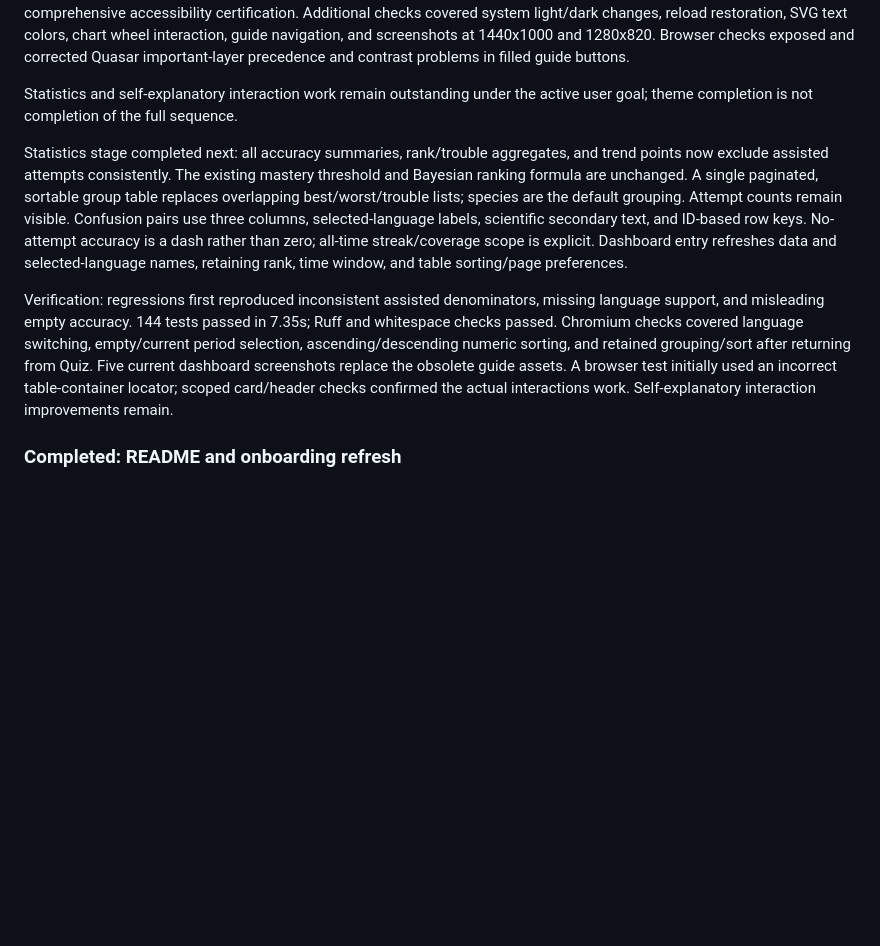
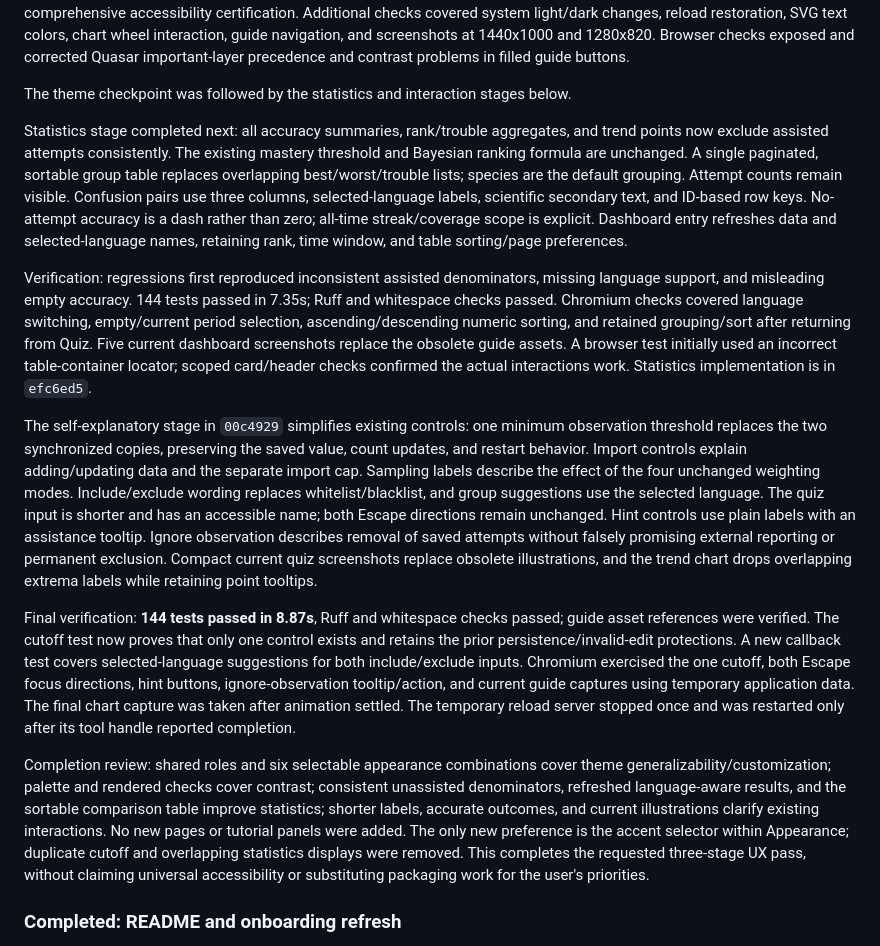
Before and after one commit to asgersvenning/taxo-trainer, a Markdown page: .agents/roadmap.md, the part around the change. Drawn GitHub-style; blank space fills up the shorter version.

```diff
--- a/.agents/roadmap.md
+++ b/.agents/roadmap.md
@@ -33,8 +33,7 @@ reload restoration, SVG text colors, chart wheel interaction, guide navigation,
 and screenshots at 1440x1000 and 1280x820. Browser checks exposed and corrected
 Quasar important-layer precedence and contrast problems in filled guide buttons.
 
-Statistics and self-explanatory interaction work remain outstanding under the
-active user goal; theme completion is not completion of the full sequence.
+The theme checkpoint was followed by the statistics and interaction stages below.
 
 Statistics stage completed next: all accuracy summaries, rank/trouble aggregates,
 and trend points now exclude assisted attempts consistently. The existing
@@ -53,7 +52,39 @@ switching, empty/current period selection, ascending/descending numeric sorting,
 and retained grouping/sort after returning from Quiz. Five current dashboard
 screenshots replace the obsolete guide assets. A browser test initially used an
 incorrect table-container locator; scoped card/header checks confirmed the
-actual interactions work. Self-explanatory interaction improvements remain.
+actual interactions work. Statistics implementation is in `efc6ed5`.
+
+The self-explanatory stage in `00c4929` simplifies existing controls: one minimum
+observation threshold replaces the two synchronized copies, preserving the saved
+value, count updates, and restart behavior. Import controls explain adding/updating
+data and the separate import cap. Sampling labels describe the effect of the four
+unchanged weighting modes. Include/exclude wording replaces whitelist/blacklist,
+and group suggestions use the selected language. The quiz input is shorter and
+has an accessible name; both Escape directions remain unchanged. Hint controls
+use plain labels with an assistance tooltip. Ignore observation describes removal
+of saved attempts without falsely promising external reporting or permanent
+exclusion. Compact current quiz screenshots replace obsolete illustrations, and
+the trend chart drops overlapping extrema labels while retaining point tooltips.
+
+Final verification: **144 tests passed in 8.87s**, Ruff and whitespace checks
+passed; guide asset references were verified. The cutoff test now proves that only
+one control exists and retains the prior persistence/invalid-edit protections.
+A new callback test covers selected-language suggestions for both include/exclude
+inputs. Chromium exercised the one cutoff, both Escape focus directions, hint
+buttons, ignore-observation tooltip/action, and current guide captures using
+temporary application data. The final chart capture was taken after animation
+settled. The temporary reload server stopped once and was restarted only after
+its tool handle reported completion.
+
+Completion review: shared roles and six selectable appearance combinations cover
+theme generalizability/customization; palette and rendered checks cover contrast;
+consistent unassisted denominators, refreshed language-aware results, and the
+sortable comparison table improve statistics; shorter labels, accurate outcomes,
+and current illustrations clarify existing interactions. No new pages or tutorial
+panels were added. The only new preference is the accent selector within Appearance;
+duplicate cutoff and overlapping statistics displays were removed. This completes
+the requested three-stage UX pass, without claiming universal accessibility or
+substituting packaging work for the user's priorities.
 
 ### Completed: README and onboarding refresh
 
```
Also changed, not shown: .agents/README.md (+4 -0 lines).
